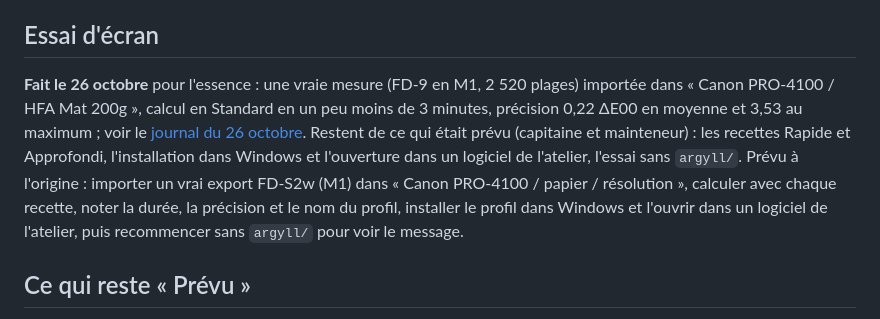
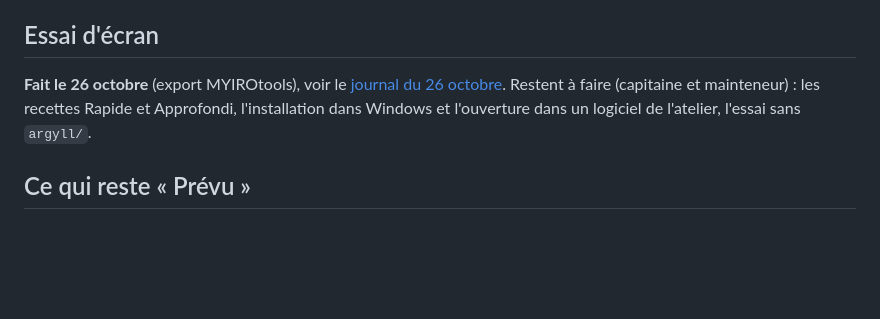
Before and after one commit to entropik/myiro-libre, a Markdown page: docs/blog/2026-10-23.md, the part around the change. Rendered like a GitHub page; blank space fills up the shorter version.

```diff
--- a/docs/blog/2026-10-23.md
+++ b/docs/blog/2026-10-23.md
@@ -29,7 +29,7 @@ Ce qui n'est pas dans le fichier reste inconnu : l'échelle des valeurs RVB d'un
 
 ## Essai d'écran
 
-**Fait le 26 octobre** pour l'essence : une vraie mesure (FD-9 en M1, 2 520 plages) importée dans « Canon PRO-4100 / HFA Mat 200g », calcul en Standard en un peu moins de 3 minutes, précision 0,22 ΔE00 en moyenne et 3,53 au maximum ; voir le [journal du 26 octobre](2026-10-26.md). Restent de ce qui était prévu (capitaine et mainteneur) : les recettes Rapide et Approfondi, l'installation dans Windows et l'ouverture dans un logiciel de l'atelier, l'essai sans `argyll/`. Prévu à l'origine : importer un vrai export FD-S2w (M1) dans « Canon PRO-4100 / papier / résolution », calculer avec chaque recette, noter la durée, la précision et le nom du profil, installer le profil dans Windows et l'ouvrir dans un logiciel de l'atelier, puis recommencer sans `argyll/` pour voir le message.
+**Fait le 26 octobre** (export MYIROtools), voir le [journal du 26 octobre](2026-10-26.md). Restent à faire (capitaine et mainteneur) : les recettes Rapide et Approfondi, l'installation dans Windows et l'ouverture dans un logiciel de l'atelier, l'essai sans `argyll/`.
 
 ## Ce qui reste « Prévu »
 
```
Also changed, not shown: docs/blog/2026-10-26.md (+1 -1 lines).
